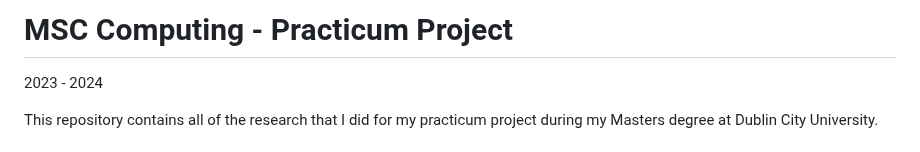
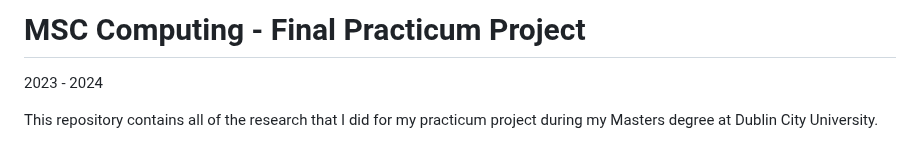
Before and after one commit to rnibhriain/practicum-code, a Markdown page: README.md, the part around the change. GitHub-like rendering.

```diff
--- a/README.md
+++ b/README.md
@@ -1,4 +1,4 @@
-# MSC Computing - Practicum Project
+# MSC Computing - Final Practicum Project
 
 2023 - 2024
 
```
